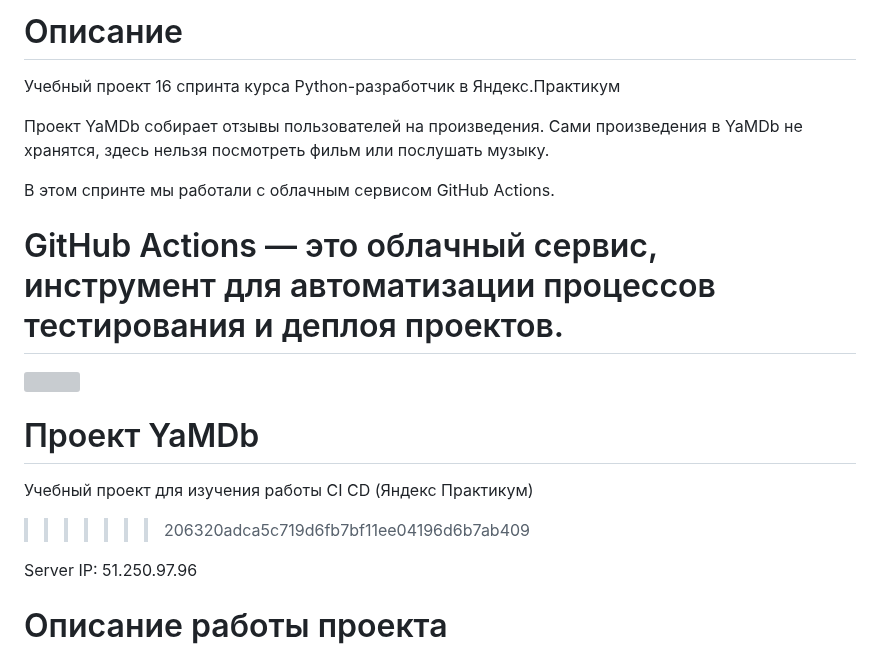
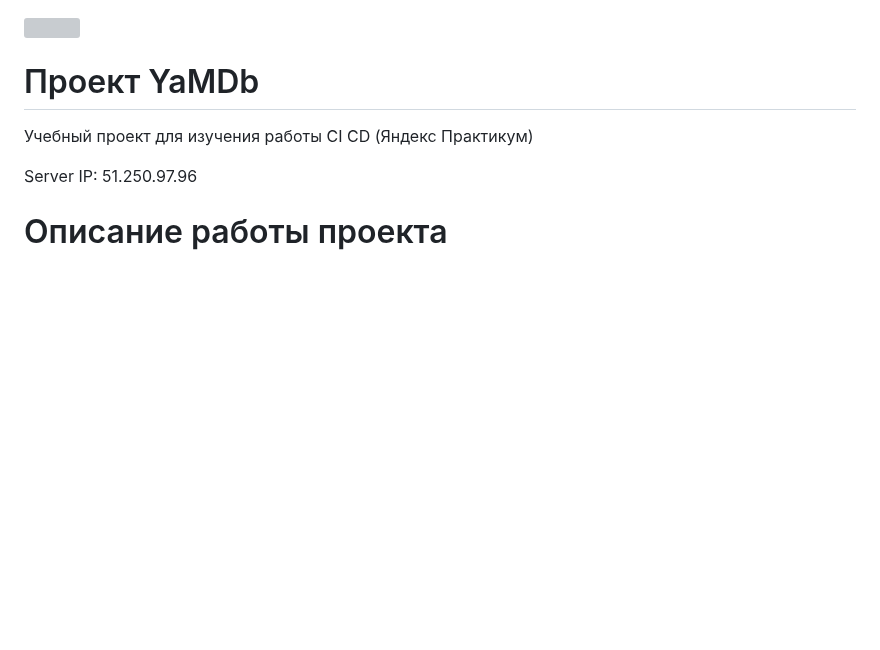
Before and after one commit to Vandomar/yamdb_final, a Markdown page: README.md, the part around one of its changes. Drawn GitHub-style; blank space fills up the shorter version; grey boxes are pictures that could not be loaded.

```diff
--- a/README.md
+++ b/README.md
@@ -1,18 +1,6 @@
-
-# Описание
-
-Учебный проект 16 спринта курса Python-разработчик в Яндекс.Практикум
-
-Проект YaMDb собирает отзывы пользователей на произведения. Сами произведения в YaMDb не хранятся, здесь нельзя посмотреть фильм или послушать музыку.
-
-В этом спринте мы работали с облачным сервисом GitHub Actions.
-
-GitHub Actions — это облачный сервис, инструмент для автоматизации процессов тестирования и деплоя проектов.
-=======
 ![](https://github.com/Vandomar/yamdb_final/actions/workflows/yamdb_workflow.yml/badge.svg)
 # Проект YaMDb
 Учебный проект для изучения работы CI CD (Яндекс Практикум)
->>>>>>> 206320adca5c719d6fb7bf11ee04196d6b7ab409
 
 Server IP:
 51.250.97.96
```
Also changed, not shown: other parts of README.md (+1 -1 lines).
